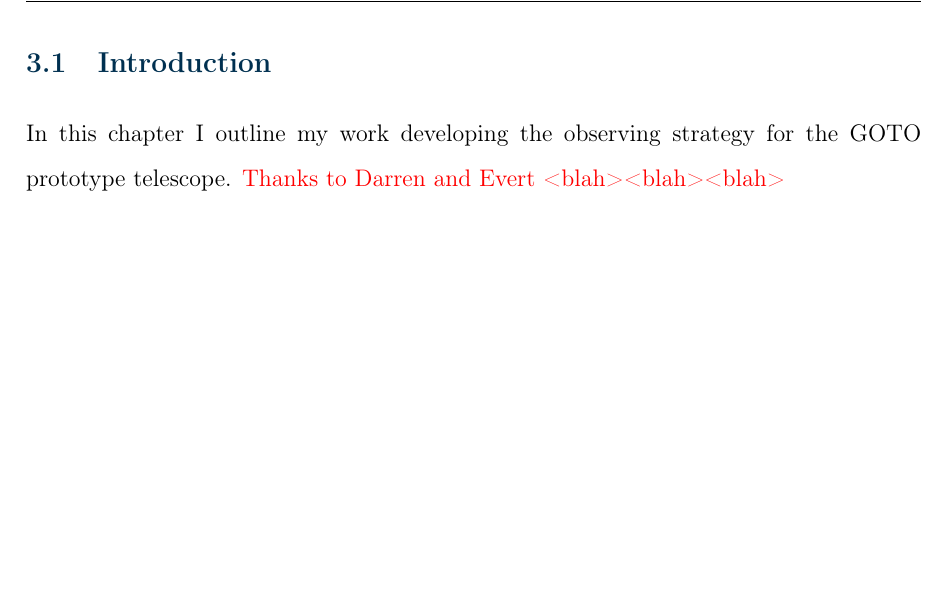
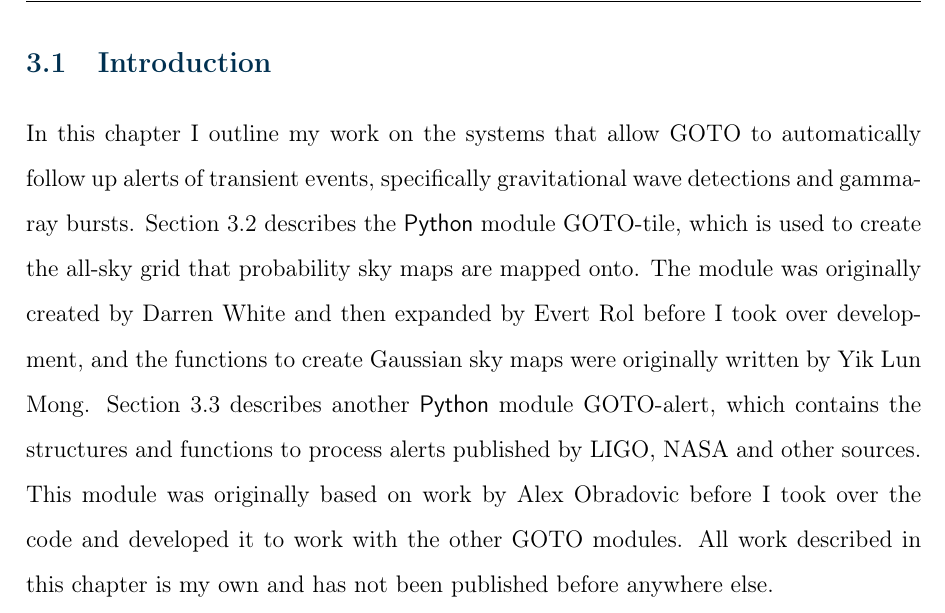
Before and after one commit to martinjohndyer/phd-thesis, a LaTeX thesis (thesis.tex, which reads chapters/events.tex): part of page 67 of 117, cut so that both start at the same text, the shorter picture padded with empty space. Compiled offline with pdfLaTeX.

Commit message:
Events intro

```diff
--- a/chapters/events.tex
+++ b/chapters/events.tex
@@ -13,8 +13,7 @@
 
 \begin{colsection}
 
-In this chapter I outline my work developing the observing strategy for the GOTO prototype telescope.
-\rtxt{Thanks to Darren and Evert <blah><blah><blah>}
+In this chapter I outline my work on the systems that allow GOTO to automatically follow up alerts of transient events, specifically gravitational wave detections and gamma-ray bursts. Section~\ref{sec:gototile} describes the \software{Python} module GOTO-tile, which is used to create the all-sky grid that probability sky maps are mapped onto. The module was originally created by Darren White and then expanded by Evert Rol before I took over development, and the functions to create Gaussian sky maps were originally written by Yik Lun Mong. Section~\ref{sec:gotoalert} describes another \software{Python} module GOTO-alert, which contains the structures and functions to process alerts published by LIGO, NASA and other sources. This module was originally based on work by Alex Obradovic before I took over the code and developed it to work with the other GOTO modules. All work described in this chapter is my own and has not been published before anywhere else.
 
 \end{colsection}
 
```
